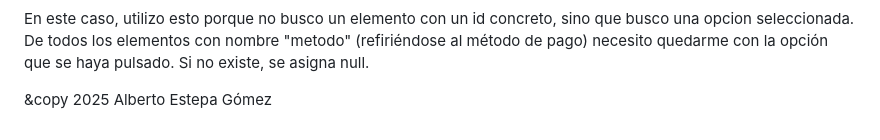
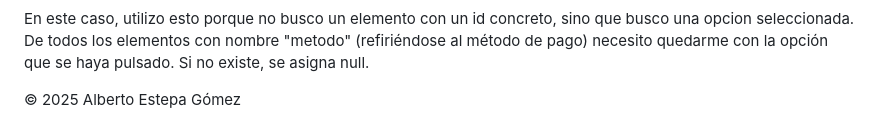
Before and after one commit to SantanaOlmo/SessionStorage, a Markdown page: README.md, the part around the change. Drawn GitHub-style.

Commit message:
terminado

````diff
--- a/README.md
+++ b/README.md
@@ -42,4 +42,4 @@ const metodoPagoHtml = document.querySelector('input[name="metodo"]:checked');
 ```
 En este caso, utilizo esto porque no busco un elemento con un id concreto, sino que busco una opcion seleccionada. De todos los elementos con nombre "metodo" (refiriéndose al método de pago) necesito quedarme con la opción que se haya pulsado. Si no existe, se asigna null.
 
-&copy 2025 Alberto Estepa Gómez
+©  2025 Alberto Estepa Gómez
````
